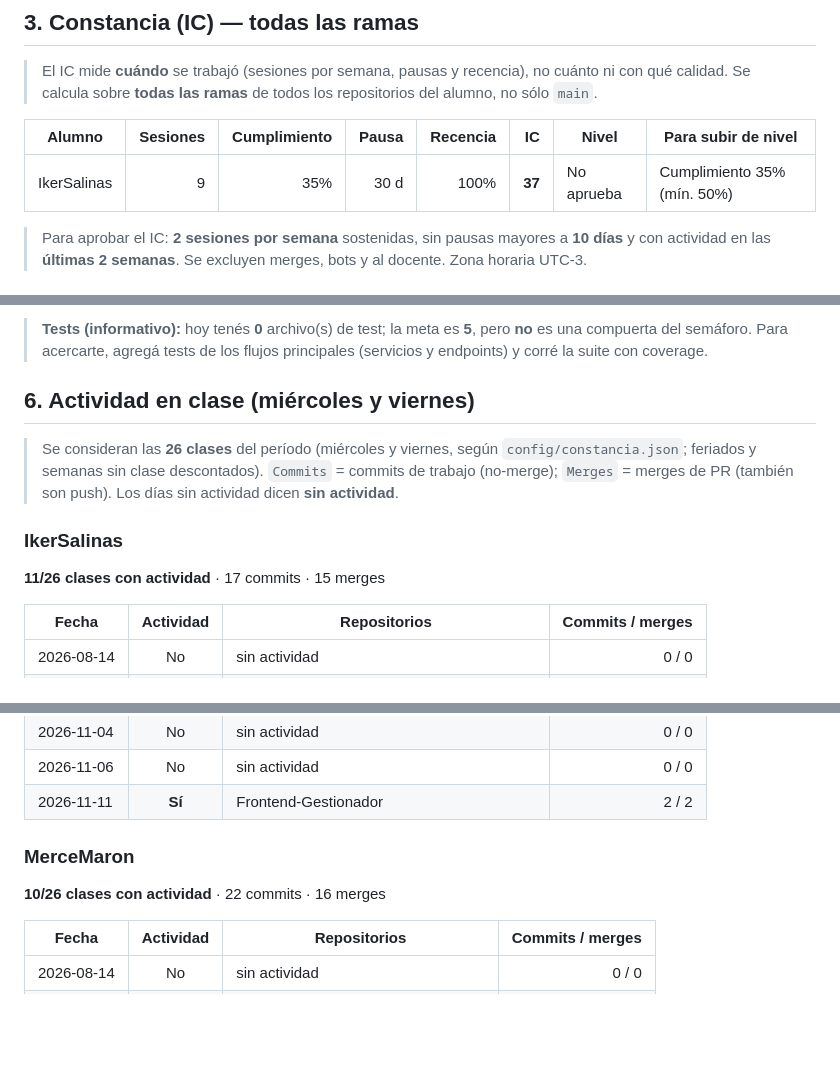
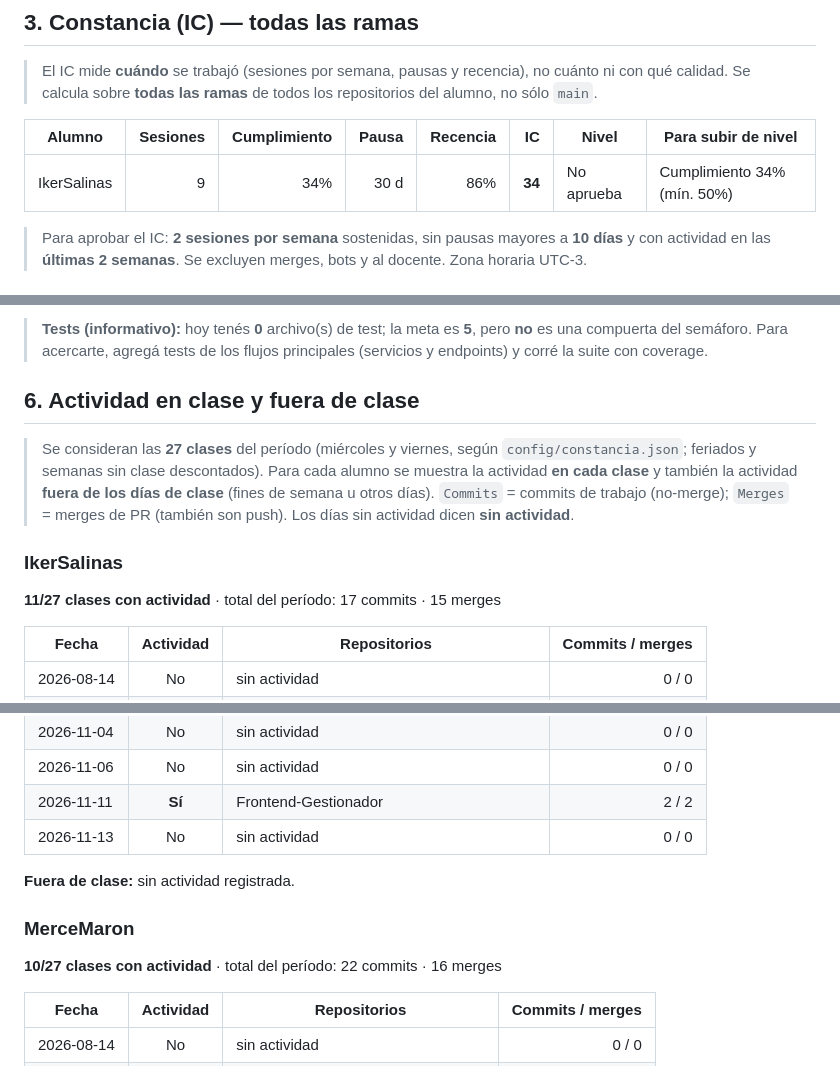
Before and after one commit to Dron-soltador/Frontend-Gestionador, a Markdown page: docs/EVALUACION.md, 3 parts joined by grey strips. Rendered like a GitHub page; blank space fills up the shorter version.

Commit message:
docs: informe de evaluación (calidad, autoría e IC)

```diff
--- a/docs/EVALUACION.md
+++ b/docs/EVALUACION.md
@@ -37,7 +37,7 @@
 
 | Alumno | Sesiones | Cumplimiento | Pausa | Recencia | IC | Nivel | Para subir de nivel |
 |---|--:|--:|--:|--:|--:|--|--|
-| IkerSalinas | 9 | 35% | 30 d | 100% | **37** | No aprueba | Cumplimiento 35% (mín. 50%) |
+| IkerSalinas | 9 | 34% | 30 d | 86% | **34** | No aprueba | Cumplimiento 34% (mín. 50%) |
 
 > Para aprobar el IC: **2 sesiones por semana** sostenidas, sin pausas mayores a **10 días** y con actividad en las **últimas 2 semanas**. Se excluyen merges, bots y al docente. Zona horaria UTC-3.
 
@@ -160,13 +160,13 @@ Criterios que hoy están en rojo y, para cada uno, una explicación breve de **c
 
 > **Tests (informativo):** hoy tenés **0** archivo(s) de test; la meta es **5**, pero **no** es una compuerta del semáforo. Para acercarte, agregá tests de los flujos principales (servicios y endpoints) y corré la suite con coverage.
 
-## 6. Actividad en clase (miércoles y viernes)
+## 6. Actividad en clase y fuera de clase
 
-> Se consideran las **26 clases** del período (miércoles y viernes, según `config/constancia.json`; feriados y semanas sin clase descontados). `Commits` = commits de trabajo (no-merge); `Merges` = merges de PR (también son push). Los días sin actividad dicen **sin actividad**.
+> Se consideran las **27 clases** del período (miércoles y viernes, según `config/constancia.json`; feriados y semanas sin clase descontados). Para cada alumno se muestra la actividad **en cada clase** y también la actividad **fuera de los días de clase** (fines de semana u otros días). `Commits` = commits de trabajo (no-merge); `Merges` = merges de PR (también son push). Los días sin actividad dicen **sin actividad**.
 
 ### IkerSalinas
 
-**11/26 clases con actividad** · 17 commits · 15 merges
+**11/27 clases con actividad** · total del período: 17 commits · 15 merges
 
 | Fecha | Actividad | Repositorios | Commits / merges |
 |---|:--:|---|--:|
@@ -196,10 +196,13 @@ Criterios que hoy están en rojo y, para cada uno, una explicación breve de **c
 | 2026-11-04 | No | sin actividad | 0 / 0 |
 | 2026-11-06 | No | sin actividad | 0 / 0 |
 | 2026-11-11 | **Sí** | Frontend-Gestionador | 2 / 2 |
+| 2026-11-13 | No | sin actividad | 0 / 0 |
+
+**Fuera de clase:** sin actividad registrada.
 
 ### MerceMaron
 
-**10/26 clases con actividad** · 22 commits · 16 merges
+**10/27 clases con actividad** · total del período: 22 commits · 16 merges
 
 | Fecha | Actividad | Repositorios | Commits / merges |
 |---|:--:|---|--:|
```
Also changed, not shown: other parts of docs/EVALUACION.md (+4 -1 lines).
